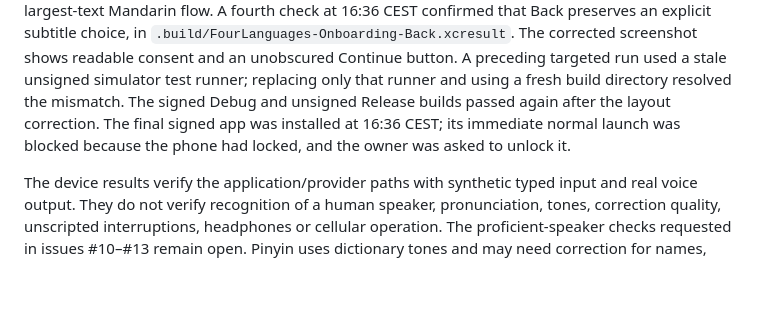
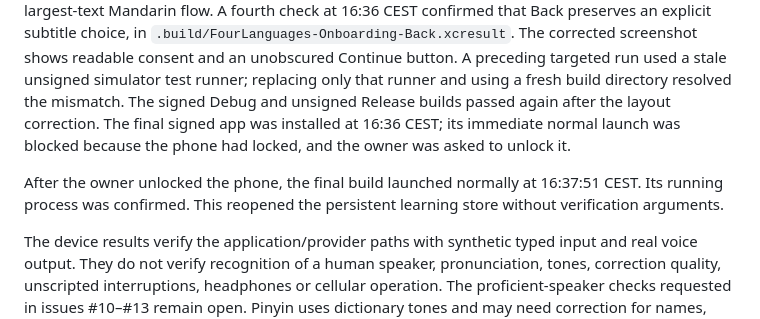
Before and after one commit to Alejandroochica/mural, a Markdown page: verification/validation.md, the part around the change. Drawn GitHub-style; blank space fills up the shorter version.

Commit message:
Record final iPhone launch after unlock

```diff
--- a/verification/validation.md
+++ b/verification/validation.md
@@ -174,4 +174,6 @@ Mandarin builds on Richard Guerre's [contribution in #4](https://github.com/Chul
 
 Visual review after the full UI run found that the fixed consent footer crowded the screen at the largest accessibility text size. Consent now scrolls with the content at those sizes, the Continue button stays at the bottom, the Back icon keeps a usable size, and changing onboarding steps resets the scroll position. Three focused tests passed at 16:35 CEST in `.build/FourLanguages-Accessibility-Fresh.xcresult`, including German selection, standard consent onboarding and the largest-text Mandarin flow. A fourth check at 16:36 CEST confirmed that Back preserves an explicit subtitle choice, in `.build/FourLanguages-Onboarding-Back.xcresult`. The corrected screenshot shows readable consent and an unobscured Continue button. A preceding targeted run used a stale unsigned simulator test runner; replacing only that runner and using a fresh build directory resolved the mismatch. The signed Debug and unsigned Release builds passed again after the layout correction. The final signed app was installed at 16:36 CEST; its immediate normal launch was blocked because the phone had locked, and the owner was asked to unlock it.
 
+After the owner unlocked the phone, the final build launched normally at 16:37:51 CEST. Its running process was confirmed. This reopened the persistent learning store without verification arguments.
+
 The device results verify the application/provider paths with synthetic typed input and real voice output. They do not verify recognition of a human speaker, pronunciation, tones, correction quality, unscripted interruptions, headphones or cellular operation. The proficient-speaker checks requested in issues #10–#13 remain open. Pinyin uses dictionary tones and may need correction for names, ambiguous words and connected-speech tone changes. The Android contribution is not integrated in this checkout, so there is no generated Android language catalog to update here.
```
